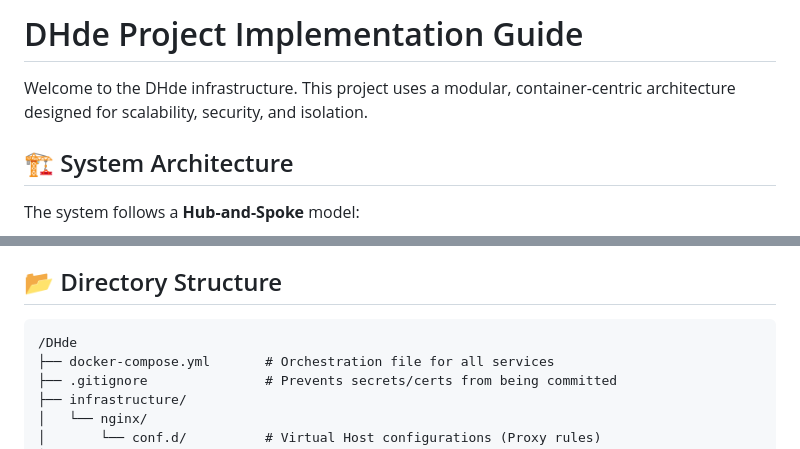
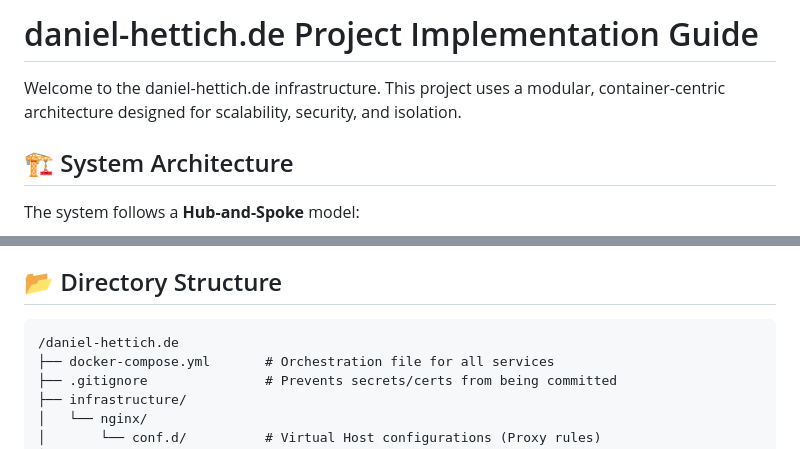
Before and after one commit to GitMinIT/daniel-hettich.de, a Markdown page: CONTRIBUTING.md, 2 parts joined by grey strips. Rendered like a GitHub page.

Commit message:
docs: retire legacy project name 'DHde'
Rename all references to the current project name daniel-hettich.de
(headers, intro, directory-structure diagram).

````diff
--- a/CONTRIBUTING.md
+++ b/CONTRIBUTING.md
@@ -1,6 +1,6 @@
-# DHde Project Implementation Guide
+# daniel-hettich.de Project Implementation Guide
 
-Welcome to the DHde infrastructure. This project uses a modular, container-centric architecture designed for scalability, security, and isolation.
+Welcome to the daniel-hettich.de infrastructure. This project uses a modular, container-centric architecture designed for scalability, security, and isolation.
 
 ## 🏗 System Architecture
 The system follows a **Hub-and-Spoke** model:
@@ -9,7 +9,7 @@ The system follows a **Hub-and-Spoke** model:
 
 ## 📂 Directory Structure
 ```text
-/DHde
+/daniel-hettich.de
 ├── docker-compose.yml       # Orchestration file for all services
 ├── .gitignore               # Prevents secrets/certs from being committed
 ├── infrastructure/
````
Also changed, not shown: AGENTS.md (+1 -1 lines).
